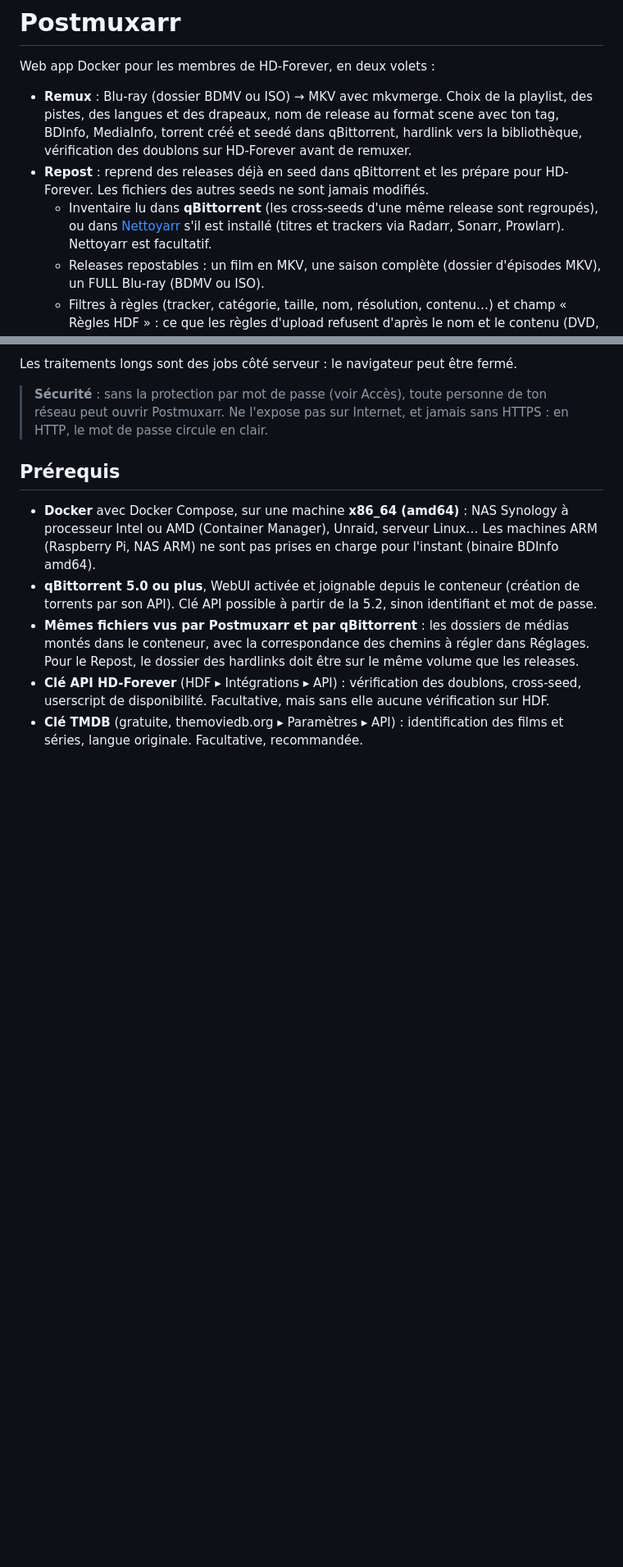
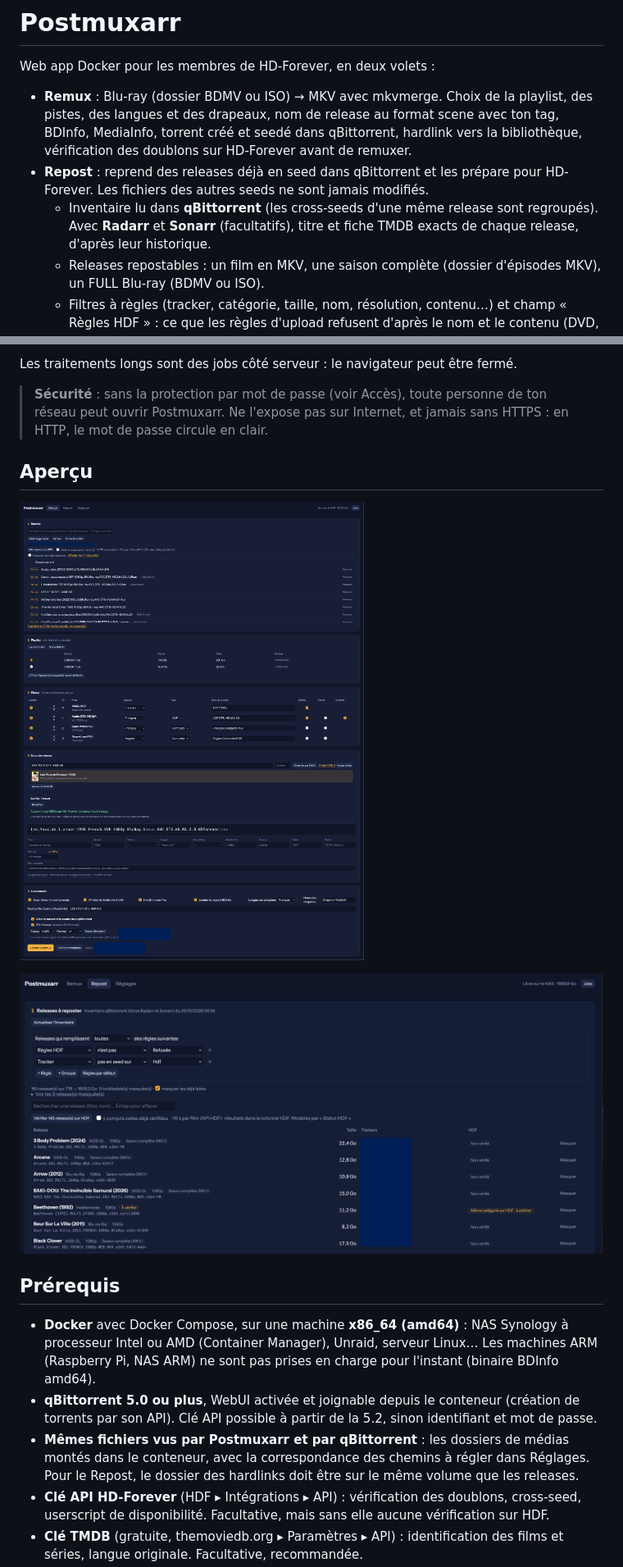
Before and after one commit to Gusdezup/Postmuxarr, a Markdown page: README.md, 2 parts joined by grey strips. Shown: that part at 82% size. Rendered like a GitHub page; pictures changed too: docs/screens/Postmuxarr-Remux.png (added), docs/screens/Postmuxarr-Repost.png (added); blank space fills up the shorter version.

Commit message:
Repost sans Nettoyarr (Radarr/Sonarr multi-instances), regroupement des cross-seeds, choix de la version, panneau Jobs masquable, captures d'écran

```diff
--- a/README.md
+++ b/README.md
@@ -7,9 +7,8 @@ Web app Docker pour les membres de HD-Forever, en deux volets :
   hardlink vers la bibliothèque, vérification des doublons sur HD-Forever avant de remuxer.
 - **Repost** : reprend des releases déjà en seed dans qBittorrent et les prépare pour HD-Forever. Les fichiers des
   autres seeds ne sont jamais modifiés.
-  - Inventaire lu dans **qBittorrent** (les cross-seeds d'une même release sont regroupés), ou dans
-    [Nettoyarr](https://github.com/Gusdezup/Nettoyarr) s'il est installé (titres et trackers via Radarr, Sonarr,
-    Prowlarr). Nettoyarr est facultatif.
+  - Inventaire lu dans **qBittorrent** (les cross-seeds d'une même release sont regroupés). Avec **Radarr** et
+    **Sonarr** (facultatifs), titre et fiche TMDB exacts de chaque release, d'après leur historique.
   - Releases repostables : un film en MKV, une saison complète (dossier d'épisodes MKV), un FULL Blu-ray (BDMV ou ISO).
   - Filtres à règles (tracker, catégorie, taille, nom, résolution, contenu…) et champ « Règles HDF » : ce que les
     règles d'upload refusent d'après le nom et le contenu (DVD, CAM/TS, WEBRip, 720p, épisode seul, mHD hors teams
@@ -23,6 +22,12 @@ Les traitements longs sont des jobs côté serveur : le navigateur peut être fe
 
 > **Sécurité** : sans la protection par mot de passe (voir Accès), toute personne de ton réseau peut ouvrir
 > Postmuxarr. Ne l'expose pas sur Internet, et jamais sans HTTPS : en HTTP, le mot de passe circule en clair.
+
+## Aperçu
+
+![Remux : playlist, pistes, nom de release, torrent](docs/screens/Postmuxarr-Remux.png)
+
+![Repost : inventaire filtré selon les règles HDF](docs/screens/Postmuxarr-Repost.png)
 
 ## Prérequis
 
```
Also changed, not shown: other parts of README.md (+6 -4 lines), 4 other files.
